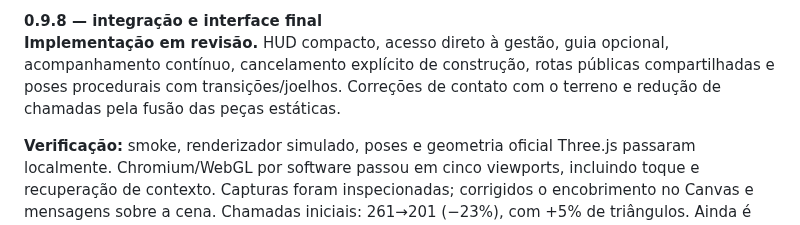
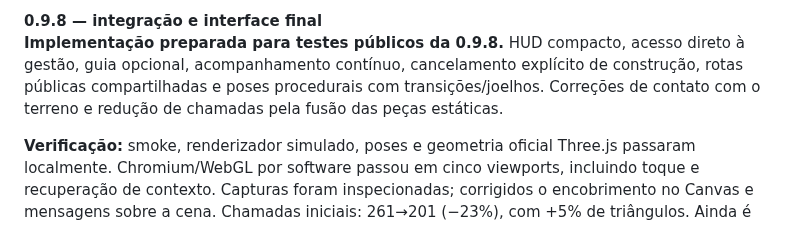
Before and after one commit to oeduardobertei-jpg/Fazenda-, a Markdown page: ROADMAP_1.0.md, the part around the change. Drawn GitHub-style.

```diff
--- a/ROADMAP_1.0.md
+++ b/ROADMAP_1.0.md
@@ -77,7 +77,7 @@ Genética detalhada, trocas reais de cavalos, Centro Rural visível e primeiro b
 **Pendente:** validar naturalidade das interações à distância, da animação da cabeça e dos indicadores de bem-estar em dispositivo real; avaliar necessidade de simplificar ainda mais o HUD.
 
 **0.9.8 — integração e interface final**
-**Implementação em revisão.** HUD compacto, acesso direto à gestão, guia opcional, acompanhamento contínuo, cancelamento explícito de construção, rotas públicas compartilhadas e poses procedurais com transições/joelhos. Correções de contato com o terreno e redução de chamadas pela fusão das peças estáticas.
+**Implementação preparada para testes públicos da 0.9.8.** HUD compacto, acesso direto à gestão, guia opcional, acompanhamento contínuo, cancelamento explícito de construção, rotas públicas compartilhadas e poses procedurais com transições/joelhos. Correções de contato com o terreno e redução de chamadas pela fusão das peças estáticas.
 
 **Verificação:** smoke, renderizador simulado, poses e geometria oficial Three.js passaram localmente. Chromium/WebGL por software passou em cinco viewports, incluindo toque e recuperação de contexto. Capturas foram inspecionadas; corrigidos o encobrimento no Canvas e mensagens sobre a cena. Chamadas iniciais: 261→201 (−23%), com +5% de triângulos. Ainda é obrigatório inspecionar a naturalidade visual e medir desempenho no Android físico. Ver `RELEASE_0.9.8.md`.
 
```
Also changed, not shown: README.md (+5 -3 lines), RELEASE_0.9.8.md (+3 -1 lines).
